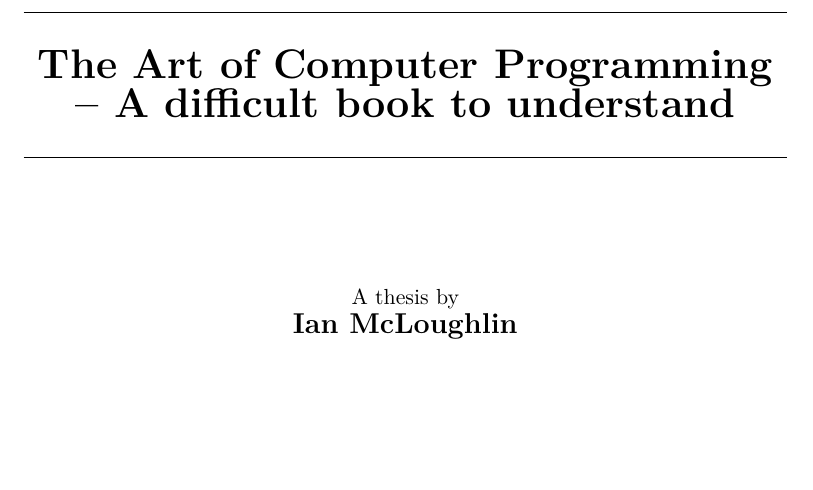
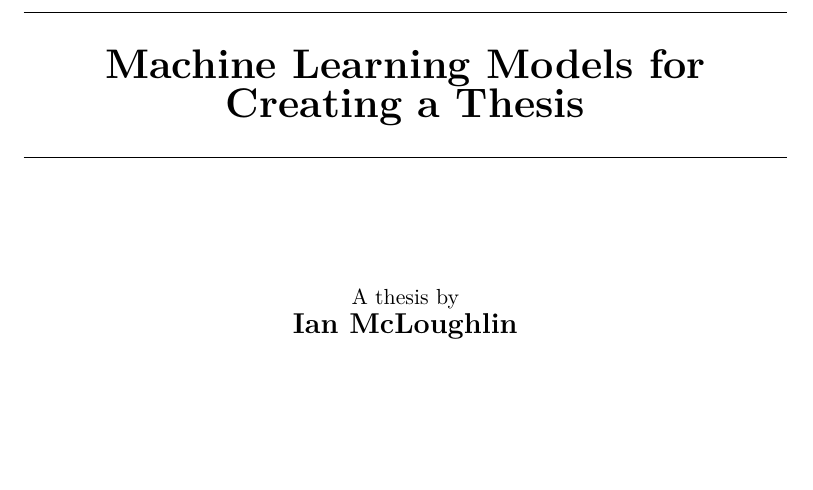
Before and after one commit to ianmcloughlin/thesis-template, a LaTeX thesis (thesis.tex, which reads content/titlepage.tex): part of page 1 of 23, cut at the place of the change. Compiled offline with pdfLaTeX.

Commit message:
Changed title

```diff
--- a/content/titlepage.tex
+++ b/content/titlepage.tex
@@ -1,6 +1,6 @@
 
 %% Change these:
-\newcommand{\thesistitle}{The Art of Computer Programming -- A difficult book to understand}
+\newcommand{\thesistitle}{Machine Learning Models for Creating a Thesis}
 \newcommand{\thesisauthor}{Ian McLoughlin}
 \newcommand{\thesisadvisor}{Dr Ian McLoughlin \\ Dr Ian McLoughlin \\ Dr Ian McLoughlin}
 \newcommand{\thesisdegree}{Master of Science}
```
Also changed, not shown: thesis.pdf.
